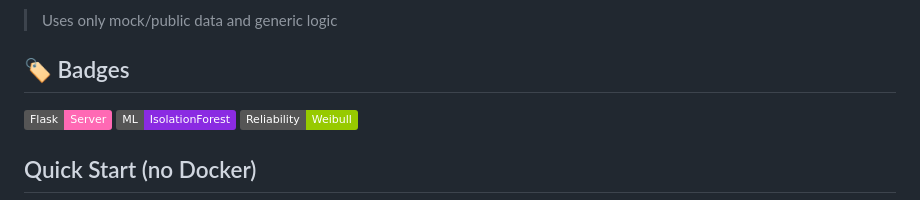
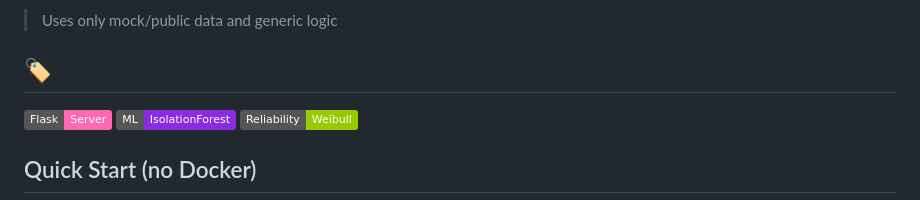
Before and after one commit to chaffybird56/Foresight, a Markdown page: README.md, the part around the change. Drawn GitHub-style; badges without logos.

```diff
--- a/README.md
+++ b/README.md
@@ -8,7 +8,7 @@ A concise, practical example of **system health monitoring** and **reliability a
 
 > Uses only mock/public data and generic logic
 
-## 🏷️ Badges
+## 🏷️
 ![Flask App](https://img.shields.io/badge/Flask-Server-ff69b4)
 ![ML: IsolationForest](https://img.shields.io/badge/ML-IsolationForest-blueviolet)
 ![Reliability: Weibull](https://img.shields.io/badge/Reliability-Weibull-green)
```
